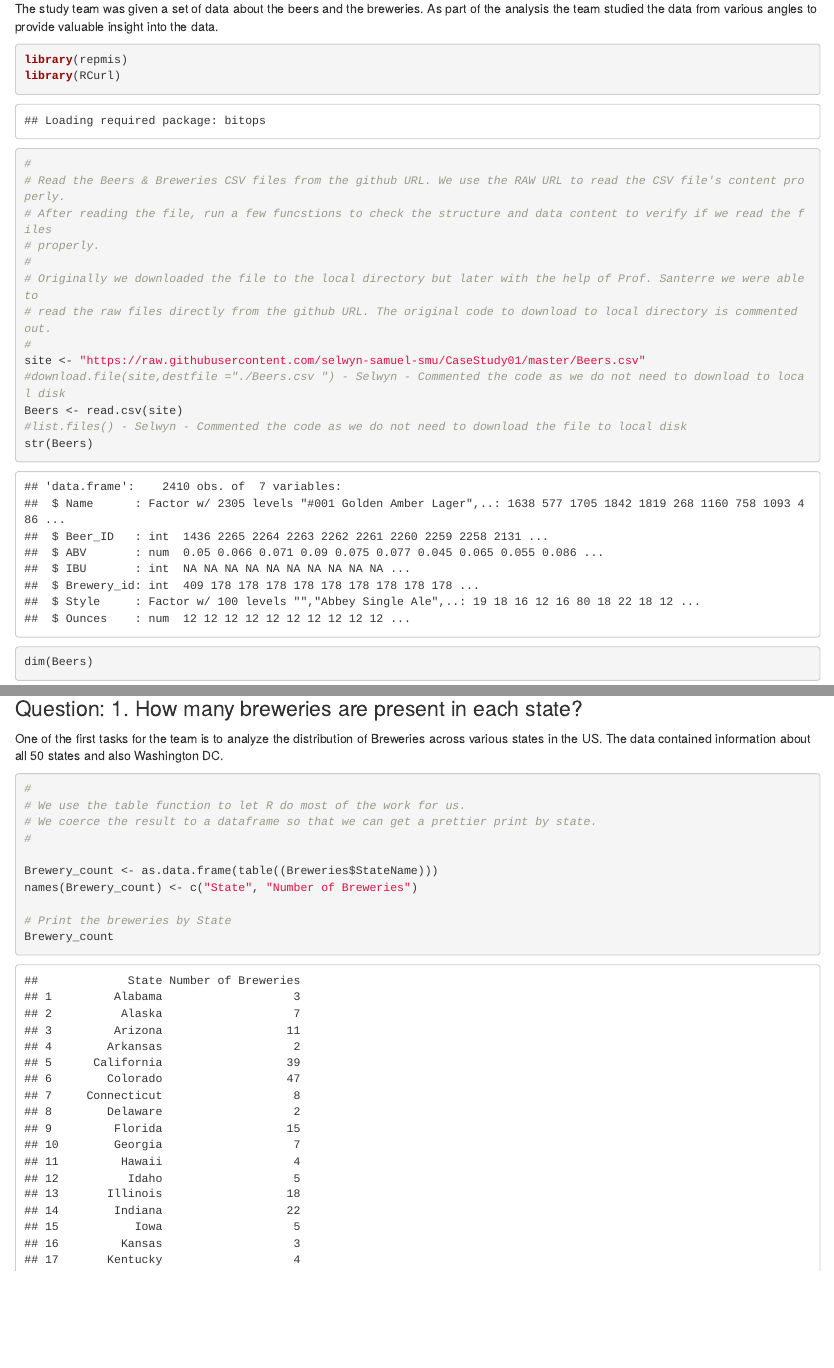
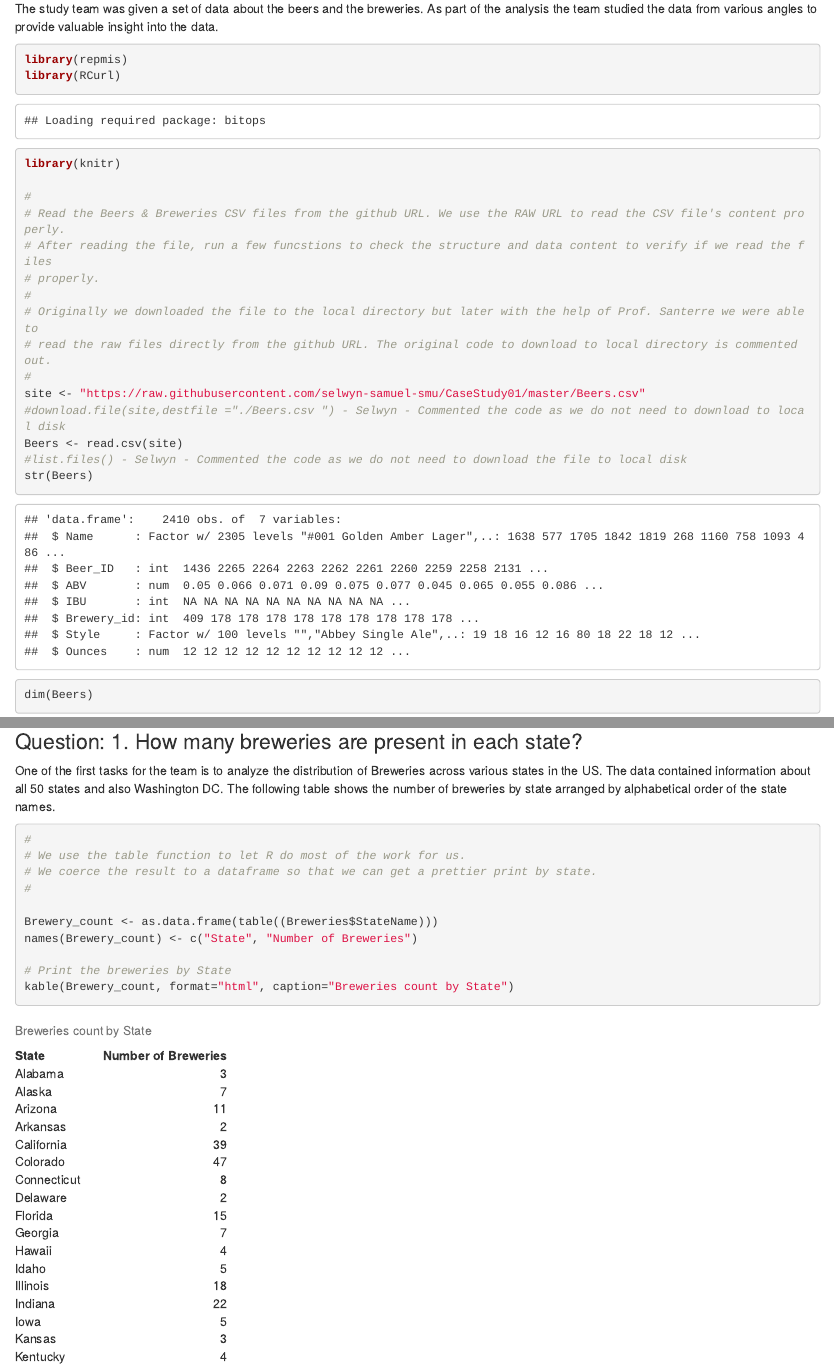
Before and after one commit to selwyn-samuel-smu/CaseStudy01, an R Markdown document (CaseStudy01.Rmd): the page in a window 1100 px wide, from 490 px down, and a second part further down, joined at a grey line. The pictures show the output file CaseStudy01.html that the author committed with the source, opened offline.

Commit message:
Added State names for Q1 table.

````diff
--- a/CaseStudy01.Rmd
+++ b/CaseStudy01.Rmd
@@ -23,6 +23,7 @@ The study team was given a set of data about the beers and the breweries. As par
 ```{r }
 library(repmis)
 library(RCurl)
+library(knitr)
 
 #
 # Read the Beers & Breweries CSV files from the github URL. We use the RAW URL to read the CSV file's content properly.
@@ -71,20 +72,22 @@ Breweries$StateName[Breweries$State == "DC"] <- "Washington DC"
 
 ###Question: 1. How many breweries are present in each state?
 
-One of the first tasks for the team is to analyze the distribution of Breweries across various states in the US. The data contained information about all 50 states and also Washington DC.
+One of the first tasks for the team is to analyze the distribution of Breweries across various states in the US. The data contained information about all 50 states and also Washington DC. The following table shows the number of breweries by state arranged by alphabetical order of the state names.
 
 ```{r}
 
 #
 # We use the table function to let R do most of the work for us.
-# We coerce the result to a dataframe so that we can get a prettier print by state.
+# We coerce the result to a dataframe so that we can get a prettier print by state. We added column names for the result.
 #
 
 Brewery_count <- as.data.frame(table((Breweries$StateName)))
 names(Brewery_count) <- c("State", "Number of Breweries")
 
+#
 # Print the breweries by State
-Brewery_count
+#
+kable(Brewery_count, format="html", caption="Breweries count by State")
 
 ```
 
````
Also changed, not shown: CaseStudy01.html, CaseStudy01.Rmd (2 more changed lines).
